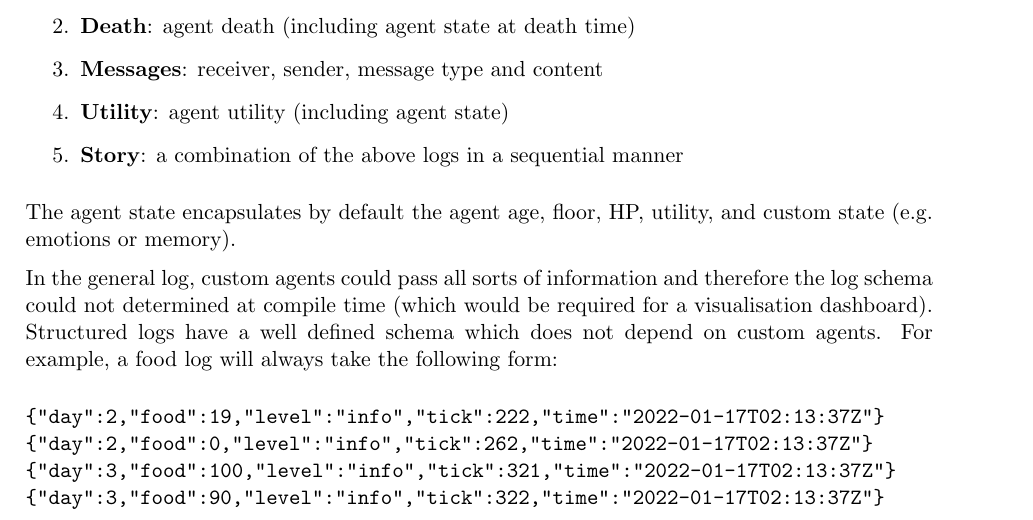
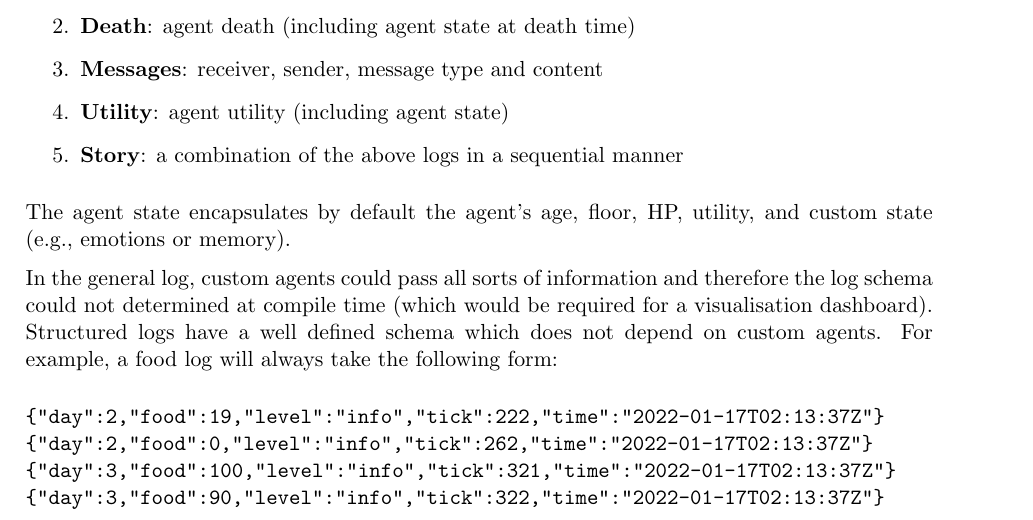
Before and after one commit to SOMAS2021/SOMAS-Final-Report, a LaTeX thesis (main.tex, which reads 003_data_logging/003_data_logging.tex): part of page 20 of 140, cut so that both start at the same text. Compiled offline with pdfLaTeX.

Commit message:
Update 003_data_logging/003_data_logging.tex
Co-authored-by: Matt Scott <72709100+MattScottEEE@users.noreply.github.com>

```diff
--- a/003_data_logging/003_data_logging.tex
+++ b/003_data_logging/003_data_logging.tex
@@ -56,7 +56,7 @@ The general log generates huge amounts of data and therefore was ineffective for
     \item \textbf{Story}: a combination of the above logs in a sequential manner
 \end{enumerate}
 
-The agent state encapsulates by default the agent age, floor, HP, utility, and custom state (e.g. emotions or memory).
+The agent state encapsulates by default the agent's age, floor, HP, utility, and custom state (e.g., emotions or memory).
 
 In the general log, custom agents could pass all sorts of information and therefore the log schema could not determined at compile time (which would be required for a visualisation dashboard). Structured logs have a well defined schema which does not depend on custom agents. For example, a food log will always take the following form:
 
```
